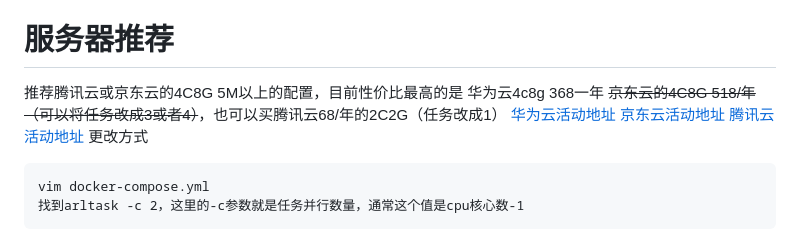
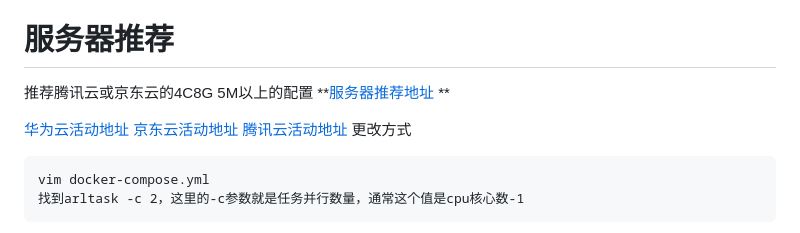
Before and after one commit to ki9mu/ARL-plus-docker, a Markdown page: README.md, the part around one of its changes. Rendered like a GitHub page.

```diff
--- a/README.md
+++ b/README.md
@@ -51,7 +51,9 @@ n久没写了，几乎重写，难顶
 2. 使用代理服务器拉取镜像，然后打包成压缩包，并上传
 
 # 服务器推荐
-推荐腾讯云或京东云的4C8G 5M以上的配置，目前性价比最高的是 华为云4c8g 368一年 ~~京东云的4C8G 518/年（可以将任务改成3或者4）~~，也可以买腾讯云68/年的2C2G（任务改成1）
+推荐腾讯云或京东云的4C8G 5M以上的配置
+**[服务器推荐地址] **
+
 [华为云活动地址]
 [京东云活动地址]
 [腾讯云活动地址]
```
Also changed, not shown: other parts of README.md (+2 -0 lines).
